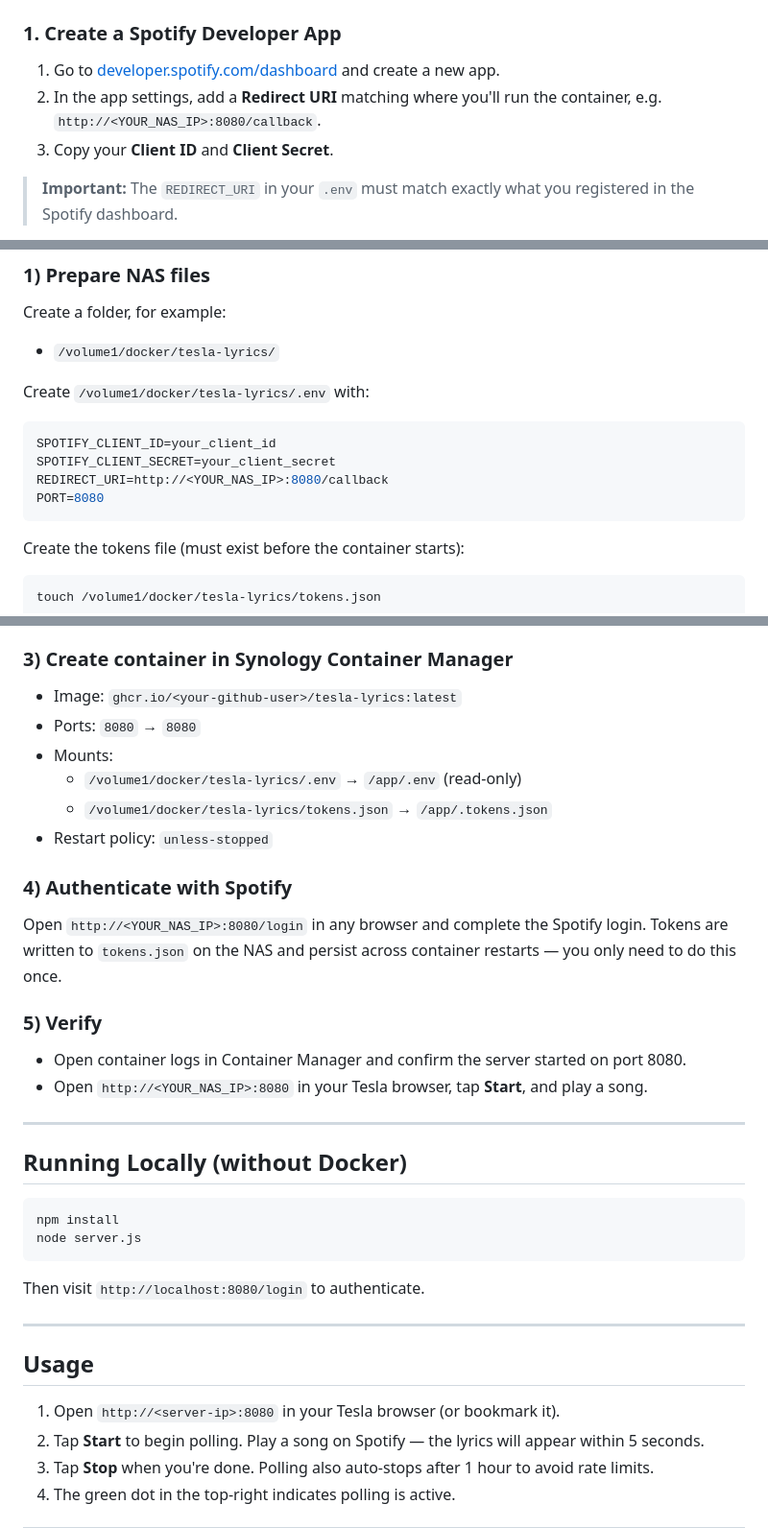
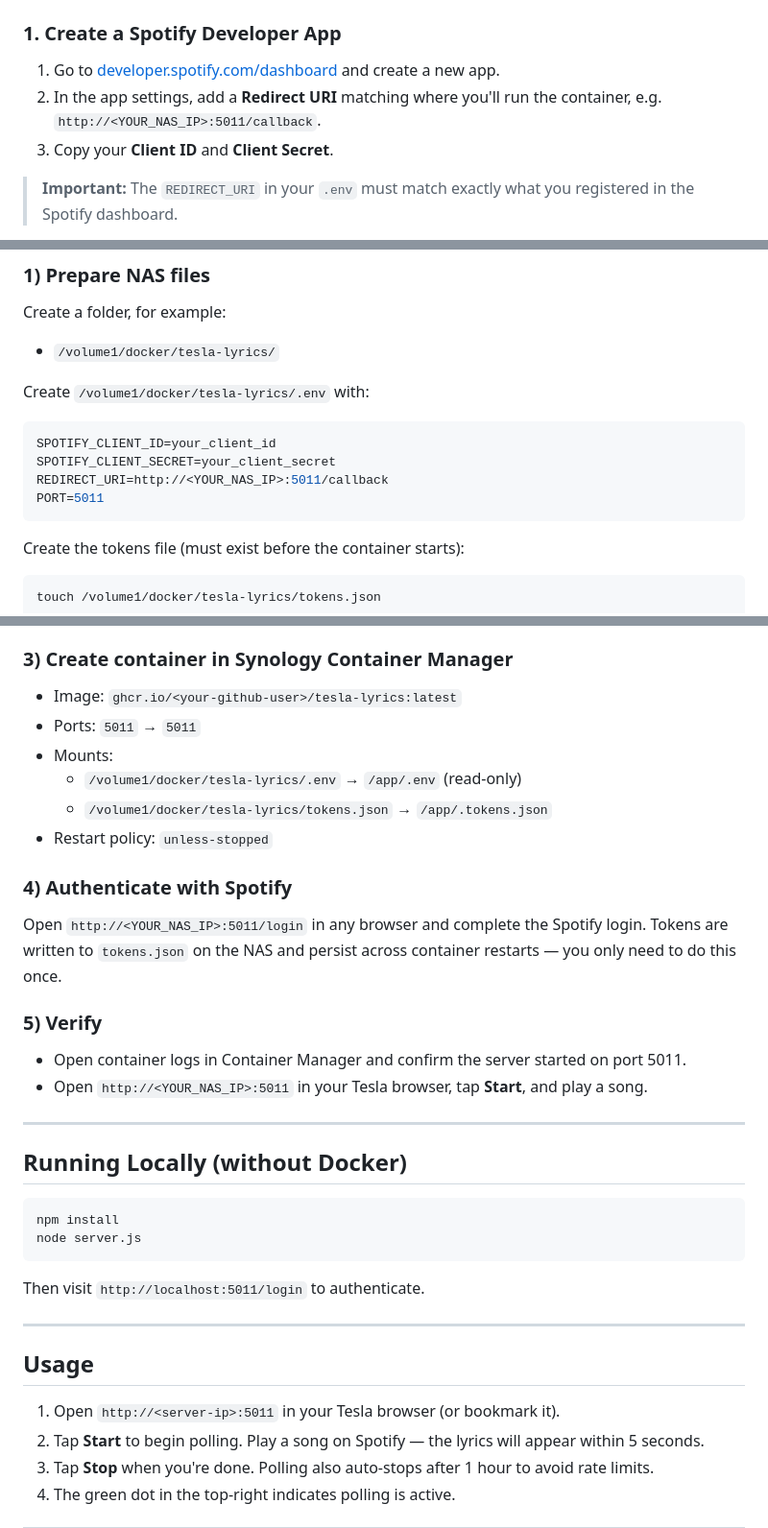
Before and after one commit to djoike/Tesla-Lyrics, a Markdown page: README.md, 3 parts joined by grey strips. Shown at 96% size. GitHub-like rendering.

Commit message:
docs: align README with Synology/GHCR deployment pattern

````diff
--- a/README.md
+++ b/README.md
@@ -13,7 +13,7 @@ The server polls Spotify every 5 seconds while active, fetches lyrics from [LRCL
 ### 1. Create a Spotify Developer App
 
 1. Go to [developer.spotify.com/dashboard](https://developer.spotify.com/dashboard) and create a new app.
-2. In the app settings, add a **Redirect URI** matching where you'll run the container, e.g. `http://<YOUR_NAS_IP>:8080/callback`.
+2. In the app settings, add a **Redirect URI** matching where you'll run the container, e.g. `http://<YOUR_NAS_IP>:5011/callback`.
 3. Copy your **Client ID** and **Client Secret**.
 
 > **Important:** The `REDIRECT_URI` in your `.env` must match exactly what you registered in the Spotify dashboard.
@@ -43,8 +43,8 @@ Create `/volume1/docker/tesla-lyrics/.env` with:
 ```env
 SPOTIFY_CLIENT_ID=your_client_id
 SPOTIFY_CLIENT_SECRET=your_client_secret
-REDIRECT_URI=http://<YOUR_NAS_IP>:8080/callback
-PORT=8080
+REDIRECT_URI=http://<YOUR_NAS_IP>:5011/callback
+PORT=5011
 ```
 
 Create the tokens file (must exist before the container starts):
@@ -65,7 +65,7 @@ Default tags include:
 ### 3) Create container in Synology Container Manager
 
 - Image: `ghcr.io/<your-github-user>/tesla-lyrics:latest`
-- Ports: `8080` → `8080`
+- Ports: `5011` → `5011`
 - Mounts:
   - `/volume1/docker/tesla-lyrics/.env` → `/app/.env` (read-only)
   - `/volume1/docker/tesla-lyrics/tokens.json` → `/app/.tokens.json`
@@ -73,12 +73,12 @@ Default tags include:
 
 ### 4) Authenticate with Spotify
 
-Open `http://<YOUR_NAS_IP>:8080/login` in any browser and complete the Spotify login. Tokens are written to `tokens.json` on the NAS and persist across container restarts — you only need to do this once.
+Open `http://<YOUR_NAS_IP>:5011/login` in any browser and complete the Spotify login. Tokens are written to `tokens.json` on the NAS and persist across container restarts — you only need to do this once.
 
 ### 5) Verify
 
-- Open container logs in Container Manager and confirm the server started on port 8080.
-- Open `http://<YOUR_NAS_IP>:8080` in your Tesla browser, tap **Start**, and play a song.
+- Open container logs in Container Manager and confirm the server started on port 5011.
+- Open `http://<YOUR_NAS_IP>:5011` in your Tesla browser, tap **Start**, and play a song.
 
 ---
 
@@ -89,13 +89,13 @@ npm install
 node server.js
 ```
 
-Then visit `http://localhost:8080/login` to authenticate.
+Then visit `http://localhost:5011/login` to authenticate.
 
 ---
 
 ## Usage
 
-1. Open `http://<server-ip>:8080` in your Tesla browser (or bookmark it).
+1. Open `http://<server-ip>:5011` in your Tesla browser (or bookmark it).
 2. Tap **Start** to begin polling. Play a song on Spotify — the lyrics will appear within 5 seconds.
 3. Tap **Stop** when you're done. Polling also auto-stops after 1 hour to avoid rate limits.
 4. The green dot in the top-right indicates polling is active.
````
